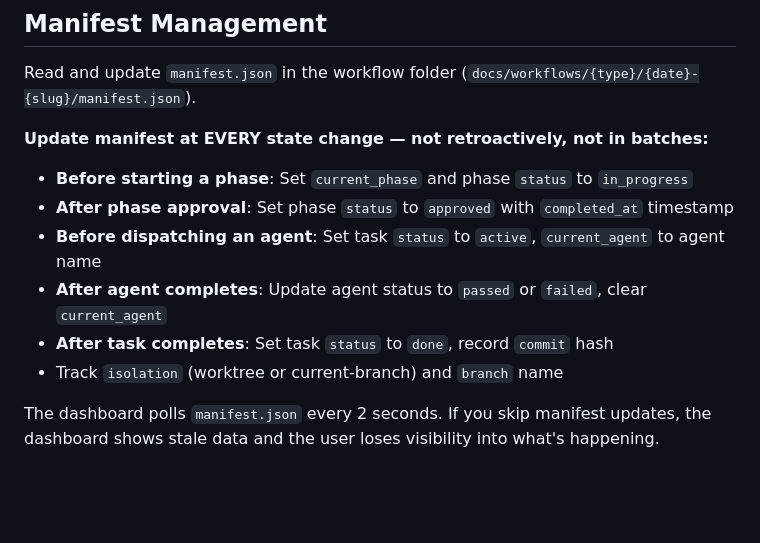
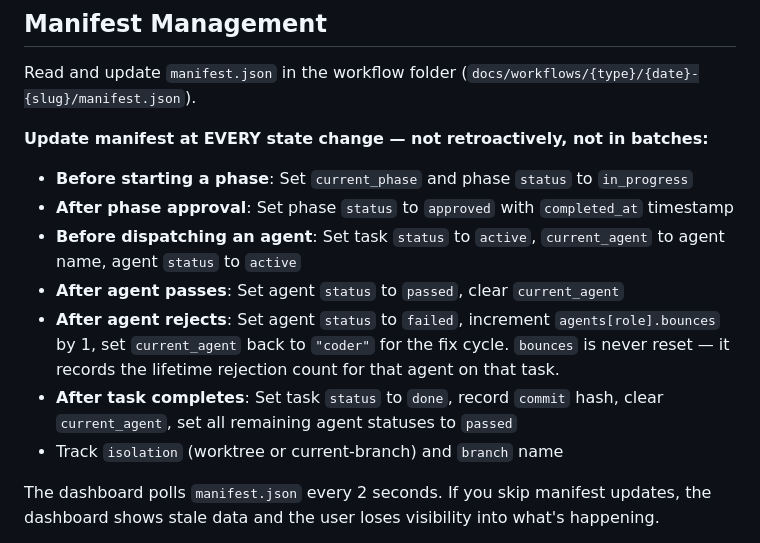
Before and after one commit to krukovden/sdlc, a Markdown page: .agents/agents/sdlc-lead.md, the part around the change. Rendered like a GitHub page; blank space fills up the shorter version.

Commit message:
feat: add bounces-increment instruction to sdlc-lead manifest management

```diff
--- a/.agents/agents/sdlc-lead.md
+++ b/.agents/agents/sdlc-lead.md
@@ -161,9 +161,10 @@ Read and update `manifest.json` in the workflow folder (`docs/workflows/{type}/{
 
 - **Before starting a phase**: Set `current_phase` and phase `status` to `in_progress`
 - **After phase approval**: Set phase `status` to `approved` with `completed_at` timestamp
-- **Before dispatching an agent**: Set task `status` to `active`, `current_agent` to agent name
-- **After agent completes**: Update agent status to `passed` or `failed`, clear `current_agent`
-- **After task completes**: Set task `status` to `done`, record `commit` hash
+- **Before dispatching an agent**: Set task `status` to `active`, `current_agent` to agent name, agent `status` to `active`
+- **After agent passes**: Set agent `status` to `passed`, clear `current_agent`
+- **After agent rejects**: Set agent `status` to `failed`, increment `agents[role].bounces` by 1, set `current_agent` back to `"coder"` for the fix cycle. `bounces` is never reset — it records the lifetime rejection count for that agent on that task.
+- **After task completes**: Set task `status` to `done`, record `commit` hash, clear `current_agent`, set all remaining agent statuses to `passed`
 - Track `isolation` (worktree or current-branch) and `branch` name
 
 The dashboard polls `manifest.json` every 2 seconds. If you skip manifest updates, the dashboard shows stale data and the user loses visibility into what's happening.
```
